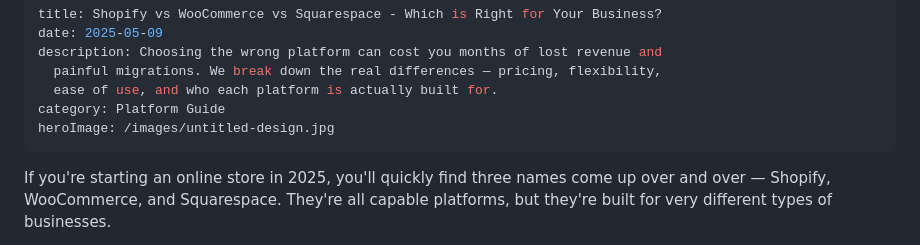
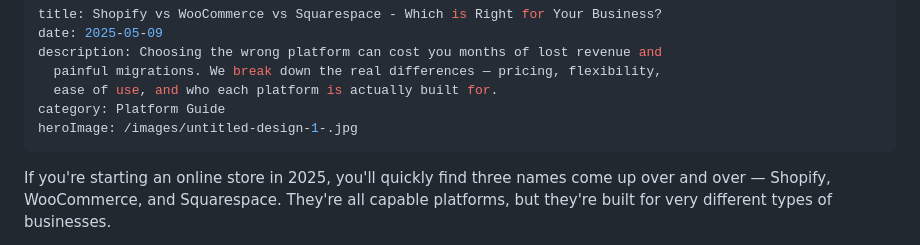
Before and after one commit to JacintaMH/ecomdeals-site, a Markdown page: posts/shopify-vs-woocommerce-vs-squarespace.md, the part around the change. GitHub-like rendering.

Commit message:
Update Blog Posts “shopify-vs-woocommerce-vs-squarespace”

```diff
--- a/posts/shopify-vs-woocommerce-vs-squarespace.md
+++ b/posts/shopify-vs-woocommerce-vs-squarespace.md
@@ -5,7 +5,7 @@ description: Choosing the wrong platform can cost you months of lost revenue and
   painful migrations. We break down the real differences — pricing, flexibility,
   ease of use, and who each platform is actually built for.
 category: Platform Guide
-heroImage: /images/untitled-design.jpg
+heroImage: /images/untitled-design-1-.jpg
 ---
 
 If you're starting an online store in 2025, you'll quickly find three names come up over and over — Shopify, WooCommerce, and Squarespace. They're all capable platforms, but they're built for very different types of businesses.
```
